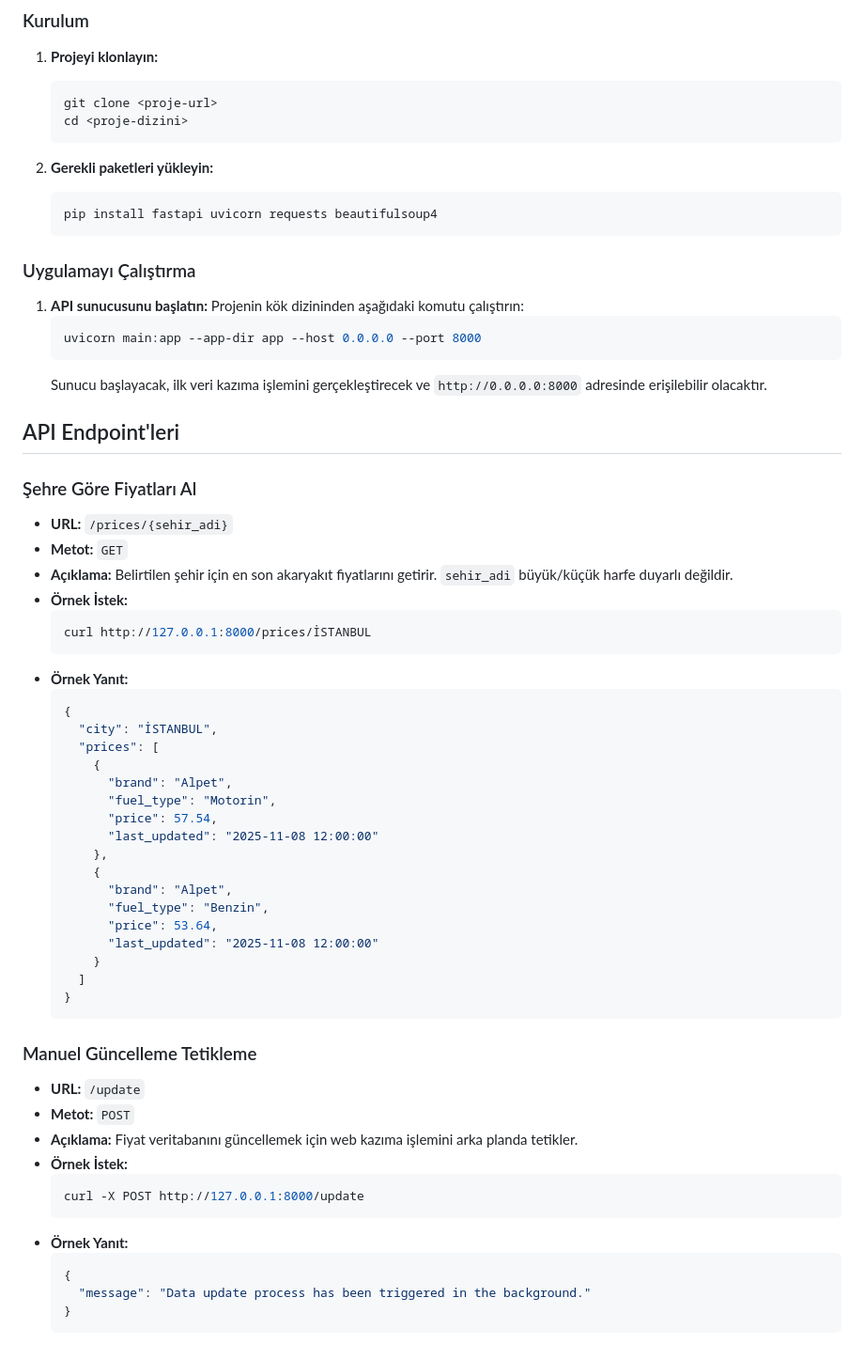
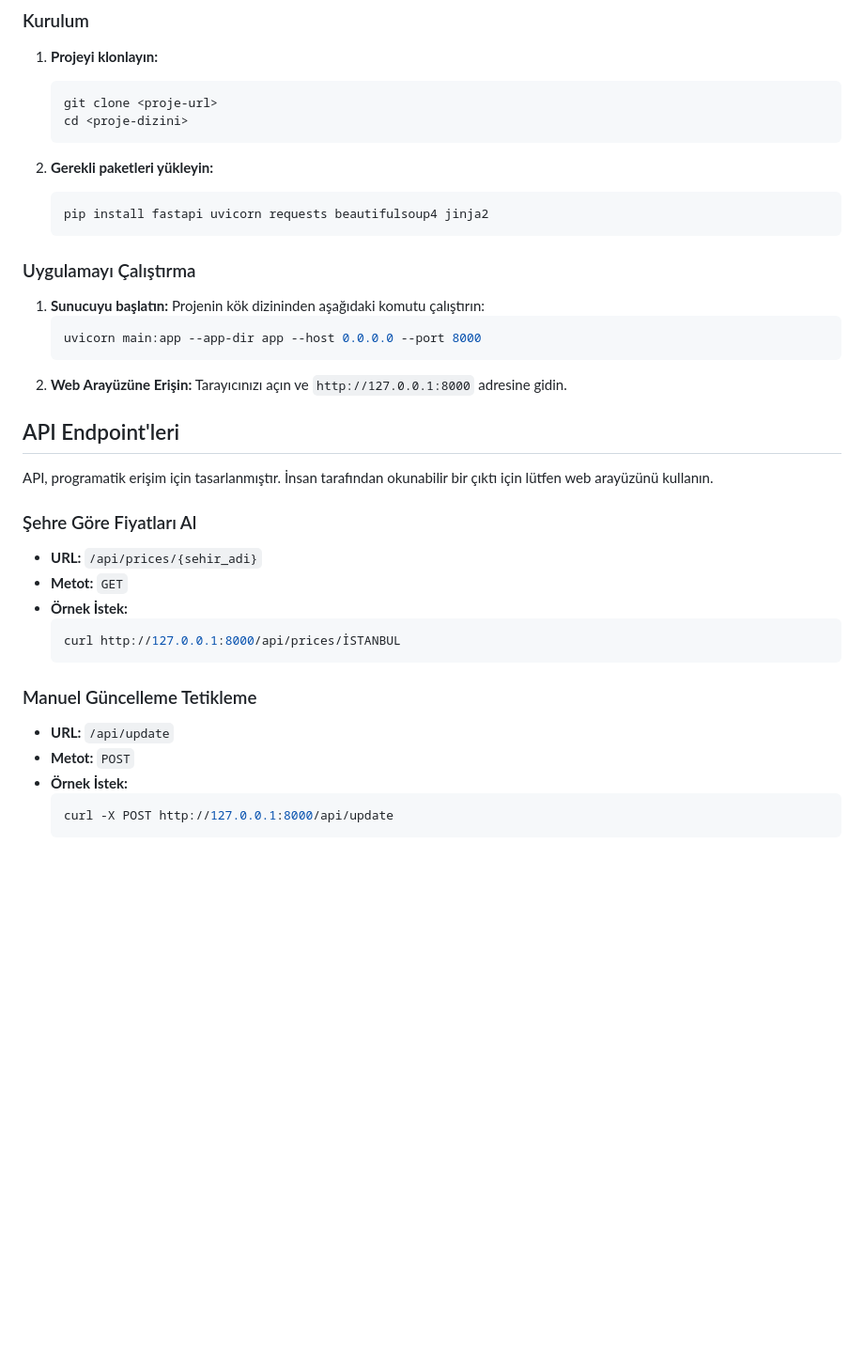
Before and after one commit to tolga-sparkles/Yak-tTakipVeriCekme, a Markdown page: README.md, the part around one of its changes. Shown at 94% size. Drawn GitHub-style; blank space fills up the shorter version.

````diff
--- a/README.md
+++ b/README.md
@@ -134,62 +113,37 @@ Bu proje, Türkiye'deki akaryakıt fiyatlarını almak için basit bir API sağl
 
 2.  **Gerekli paketleri yükleyin:**
     ```bash
-    pip install fastapi uvicorn requests beautifulsoup4
+    pip install fastapi uvicorn requests beautifulsoup4 jinja2
     ```
 
 ### Uygulamayı Çalıştırma
 
-1.  **API sunucusunu başlatın:**
+1.  **Sunucuyu başlatın:**
     Projenin kök dizininden aşağıdaki komutu çalıştırın:
     ```bash
     uvicorn main:app --app-dir app --host 0.0.0.0 --port 8000
     ```
-    Sunucu başlayacak, ilk veri kazıma işlemini gerçekleştirecek ve `http://0.0.0.0:8000` adresinde erişilebilir olacaktır.
+2.  **Web Arayüzüne Erişin:**
+    Tarayıcınızı açın ve `http://127.0.0.1:8000` adresine gidin.
 
 ## API Endpoint'leri
 
+API, programatik erişim için tasarlanmıştır. İnsan tarafından okunabilir bir çıktı için lütfen web arayüzünü kullanın.
+
 ### Şehre Göre Fiyatları Al
 
-*   **URL:** `/prices/{sehir_adi}`
+*   **URL:** `/api/prices/{sehir_adi}`
 *   **Metot:** `GET`
-*   **Açıklama:** Belirtilen şehir için en son akaryakıt fiyatlarını getirir. `sehir_adi` büyük/küçük harfe duyarlı değildir.
 *   **Örnek İstek:**
     ```bash
-    curl http://127.0.0.1:8000/prices/İSTANBUL
-    ```
-*   **Örnek Yanıt:**
-    ```json
-    {
-      "city": "İSTANBUL",
-      "prices": [
-        {
-          "brand": "Alpet",
-          "fuel_type": "Motorin",
-          "price": 57.54,
-          "last_updated": "2025-11-08 12:00:00"
-        },
-        {
-          "brand": "Alpet",
-          "fuel_type": "Benzin",
-          "price": 53.64,
-          "last_updated": "2025-11-08 12:00:00"
-        }
-      ]
-    }
+    curl http://127.0.0.1:8000/api/prices/İSTANBUL
     ```
 
 ### Manuel Güncelleme Tetikleme
 
-*   **URL:** `/update`
+*   **URL:** `/api/update`
 *   **Metot:** `POST`
-*   **Açıklama:** Fiyat veritabanını güncellemek için web kazıma işlemini arka planda tetikler.
 *   **Örnek İstek:**
     ```bash
-    curl -X POST http://127.0.0.1:8000/update
+    curl -X POST http://127.0.0.1:8000/api/update
     ```
-*   **Örnek Yanıt:**
-    ```json
-    {
-      "message": "Data update process has been triggered in the background."
-    }
-    ```
````
Also changed, not shown: other parts of README.md (+37 -58 lines).
